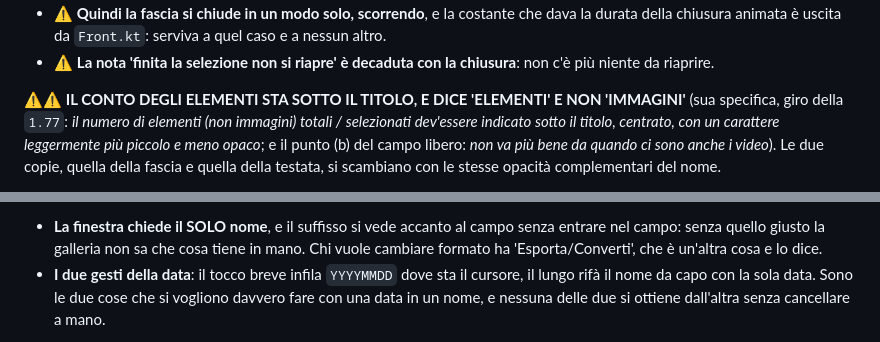
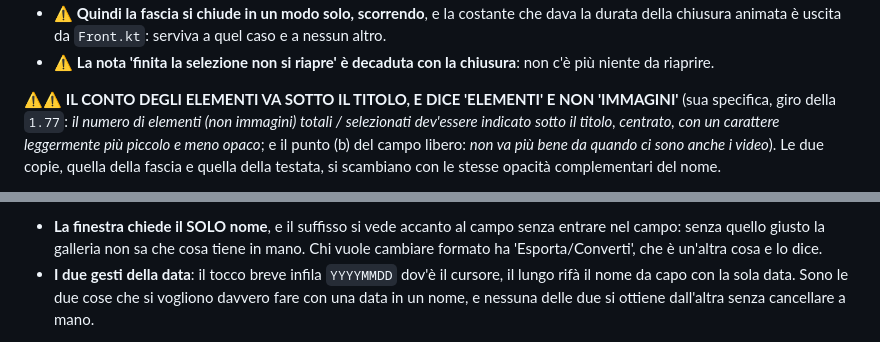
Before and after one commit to Roccobot/AIV, a Markdown page: CLAUDE.md, 2 parts joined by grey strips. Rendered like a GitHub page.

Commit message:
Due residui di 'stare' per 'essere', scritti ieri nei giri della 1.78 e 1.80 (#235)
La bonifica del 2026-09-06 aveva corretto questo file in 42 righe, e il
giorno dopo la forma era rientrata due volte: il titolo del conto degli
elementi (`sta sotto il titolo`, che diventa `va sotto il titolo`) e il gesto
della data (`dove sta il cursore`, che diventa `dov'è il cursore`). Le ha
scritte il giro della 1.78 la prima e quello della 1.80 la seconda.

Adesso le blocca refcheck.py, con un canale che segnala l'avverbio di luogo
puro e uno che avvisa sulla preposizione: il perché della divisione, e la
misura dei cinque rientri sui tre repo, vivono in Roccobot.md, § 'Formule da
non usare'.


Claude-Session: https://claude.ai/code/session_01FNokLxFpXzUrzsZvKaAAN4

Co-authored-by: Claude <noreply@anthropic.com>

```diff
--- a/CLAUDE.md
+++ b/CLAUDE.md
@@ -684,7 +684,7 @@ tutte le miniature che le passavano sotto.
 - ⚠️ **La nota 'finita la selezione non si riapre' è decaduta con la chiusura**: non c'è più
   niente da riaprire.
 
-⚠️⚠️ **IL CONTO DEGLI ELEMENTI STA SOTTO IL TITOLO, E DICE 'ELEMENTI' E NON 'IMMAGINI'** (sua
+⚠️⚠️ **IL CONTO DEGLI ELEMENTI VA SOTTO IL TITOLO, E DICE 'ELEMENTI' E NON 'IMMAGINI'** (sua
 specifica, giro della `1.77`: *il numero di elementi (non immagini) totali / selezionati
 dev'essere indicato sotto il titolo, centrato, con un carattere leggermente più piccolo e meno
 opaco*; e il punto (b) del campo libero: *non va più bene da quando ci sono anche i video*). Le
@@ -774,7 +774,7 @@ funzione: salvare è un gesto che si fa di fretta.
 - **La finestra chiede il SOLO nome**, e il suffisso si vede accanto al campo senza entrare nel
   campo: senza quello giusto la galleria non sa che cosa tiene in mano. Chi vuole cambiare
   formato ha 'Esporta/Converti', che è un'altra cosa e lo dice.
-- **I due gesti della data**: il tocco breve infila `YYYYMMDD` dove sta il cursore, il lungo rifà
+- **I due gesti della data**: il tocco breve infila `YYYYMMDD` dov'è il cursore, il lungo rifà
   il nome da capo con la sola data. Sono le due cose che si vogliono davvero fare con una data in
   un nome, e nessuna delle due si ottiene dall'altra senza cancellare a mano.
 
```
